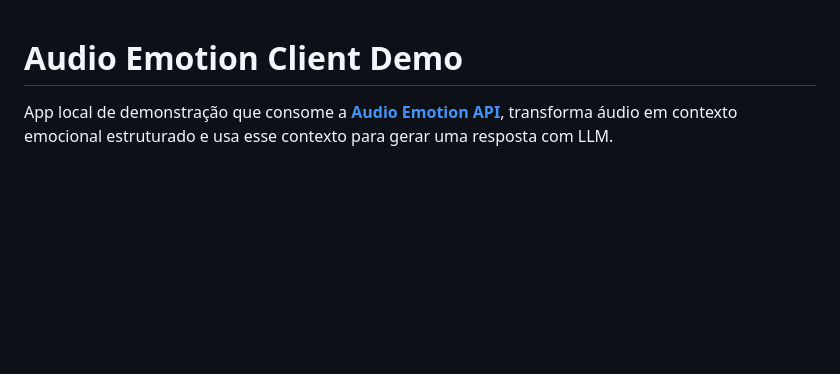
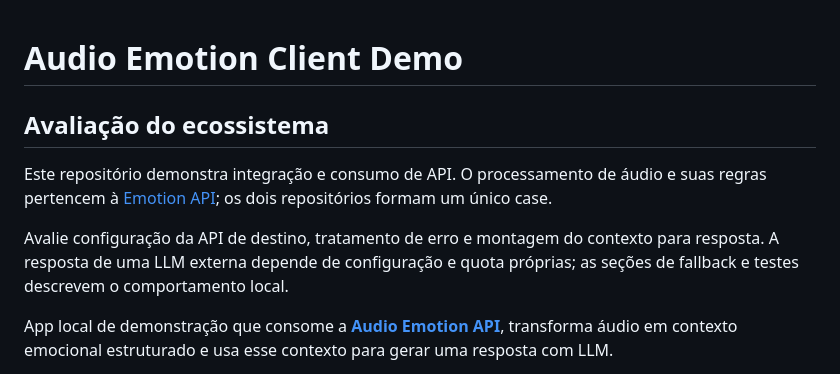
Before and after one commit to alvaro-amorim/audio-emotion-client-demo, a Markdown page: README.md, the part around the change. Rendered like a GitHub page; blank space fills up the shorter version.

Commit message:
docs: esclarecer avaliação, escopo e limitações do projeto

```diff
--- a/README.md
+++ b/README.md
@@ -1,4 +1,10 @@
 # Audio Emotion Client Demo
+
+## Avaliação do ecossistema
+
+Este repositório demonstra integração e consumo de API. O processamento de áudio e suas regras pertencem à [Emotion API](https://github.com/alvaro-amorim/emotion-api); os dois repositórios formam um único case.
+
+Avalie configuração da API de destino, tratamento de erro e montagem do contexto para resposta. A resposta de uma LLM externa depende de configuração e quota próprias; as seções de fallback e testes descrevem o comportamento local.
 
 App local de demonstração que consome a **[Audio Emotion API](https://github.com/alvaro-amorim/emotion-api)**, transforma áudio em contexto emocional estruturado e usa esse contexto para gerar uma resposta com LLM.
 
```
